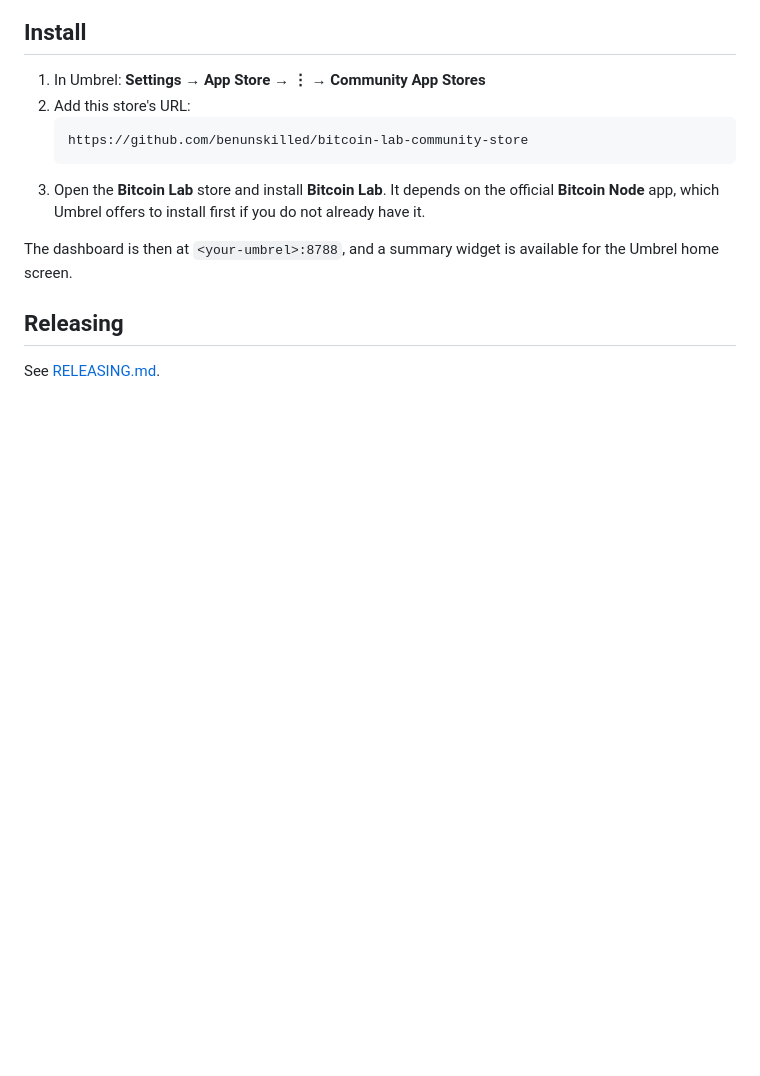
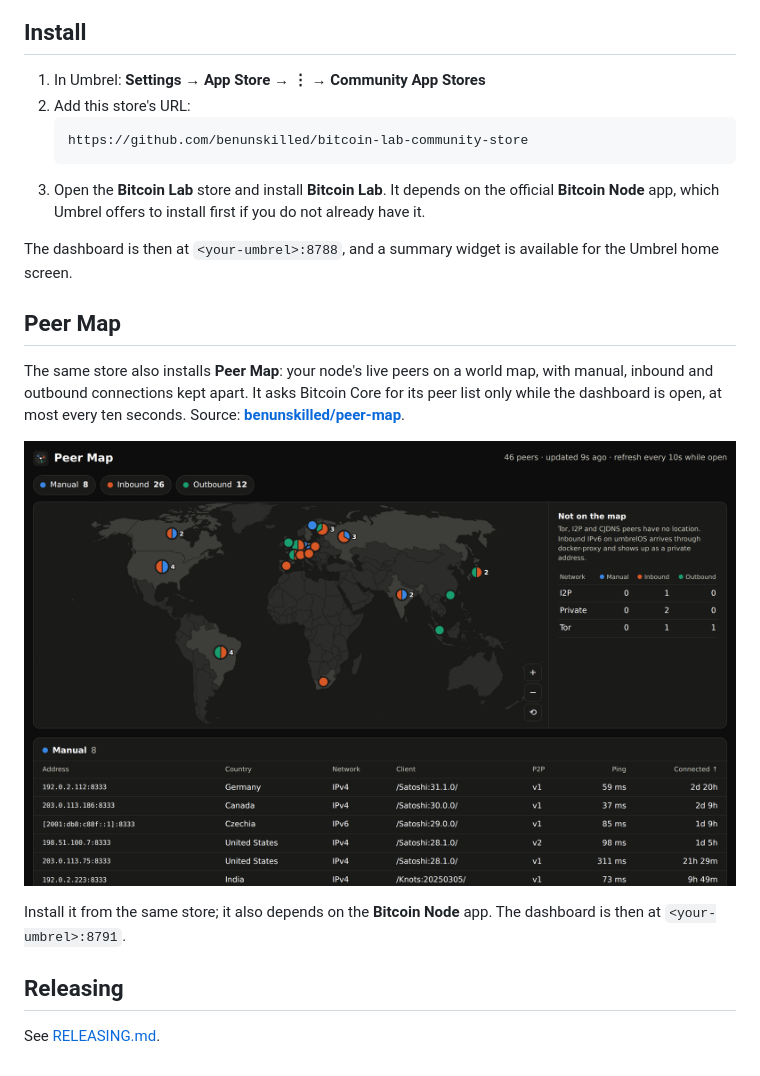
Before and after one commit to benunskilled/bitcoin-lab-community-store, a Markdown page: README.md, the part around the change. Rendered like a GitHub page; pictures changed too: bitcoinlab-peermap/1.png (added); blank space fills up the shorter version.

Commit message:
Add Peer Map 0.1.0
Second app in the store: the node's live peers on a world map, with
manual, inbound and outbound connections kept apart. Image pinned by
tag and index digest; host port 8791 (8789 is taken by an official
Umbrel app).

Co-Authored-By: Claude Opus 5 <noreply@anthropic.com>
Claude-Session: https://claude.ai/code/session_01WifBMYQaeUdHMqaSHUJjNG

```diff
--- a/README.md
+++ b/README.md
@@ -23,6 +23,18 @@ application itself, and everything about how it works, lives in
 The dashboard is then at `<your-umbrel>:8788`, and a summary widget is available
 for the Umbrel home screen.
 
+## Peer Map
+
+The same store also installs **Peer Map**: your node's live peers on a world
+map, with manual, inbound and outbound connections kept apart. It asks Bitcoin
+Core for its peer list only while the dashboard is open, at most every ten
+seconds. Source: [**benunskilled/peer-map**](https://github.com/benunskilled/peer-map).
+
+![Peer Map dashboard](./bitcoinlab-peermap/1.png)
+
+Install it from the same store; it also depends on the **Bitcoin Node** app.
+The dashboard is then at `<your-umbrel>:8791`.
+
 ## Releasing
 
 See [RELEASING.md](./RELEASING.md).
```
Also changed, not shown: bitcoinlab-peermap/2.png (added), bitcoinlab-peermap/3.png (added), 3 other files.
